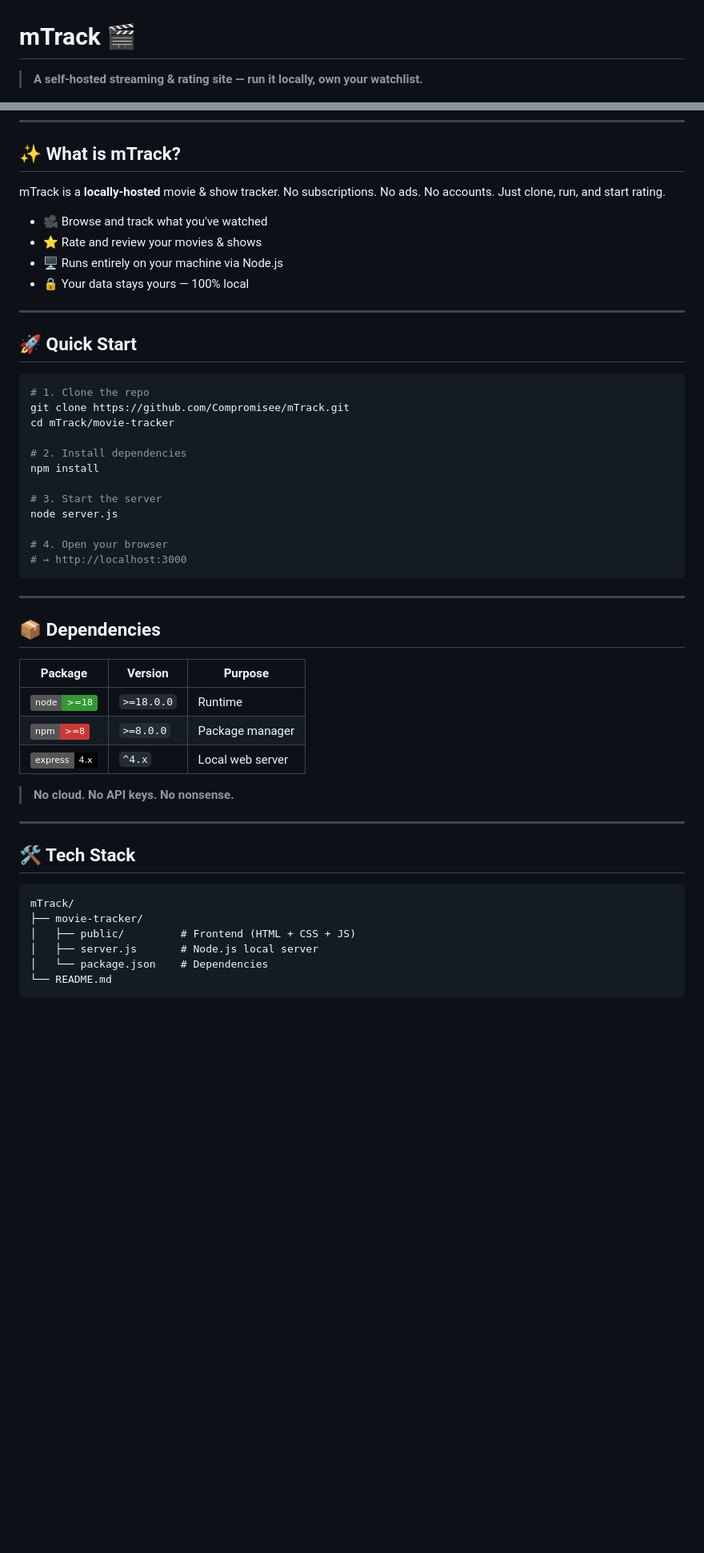
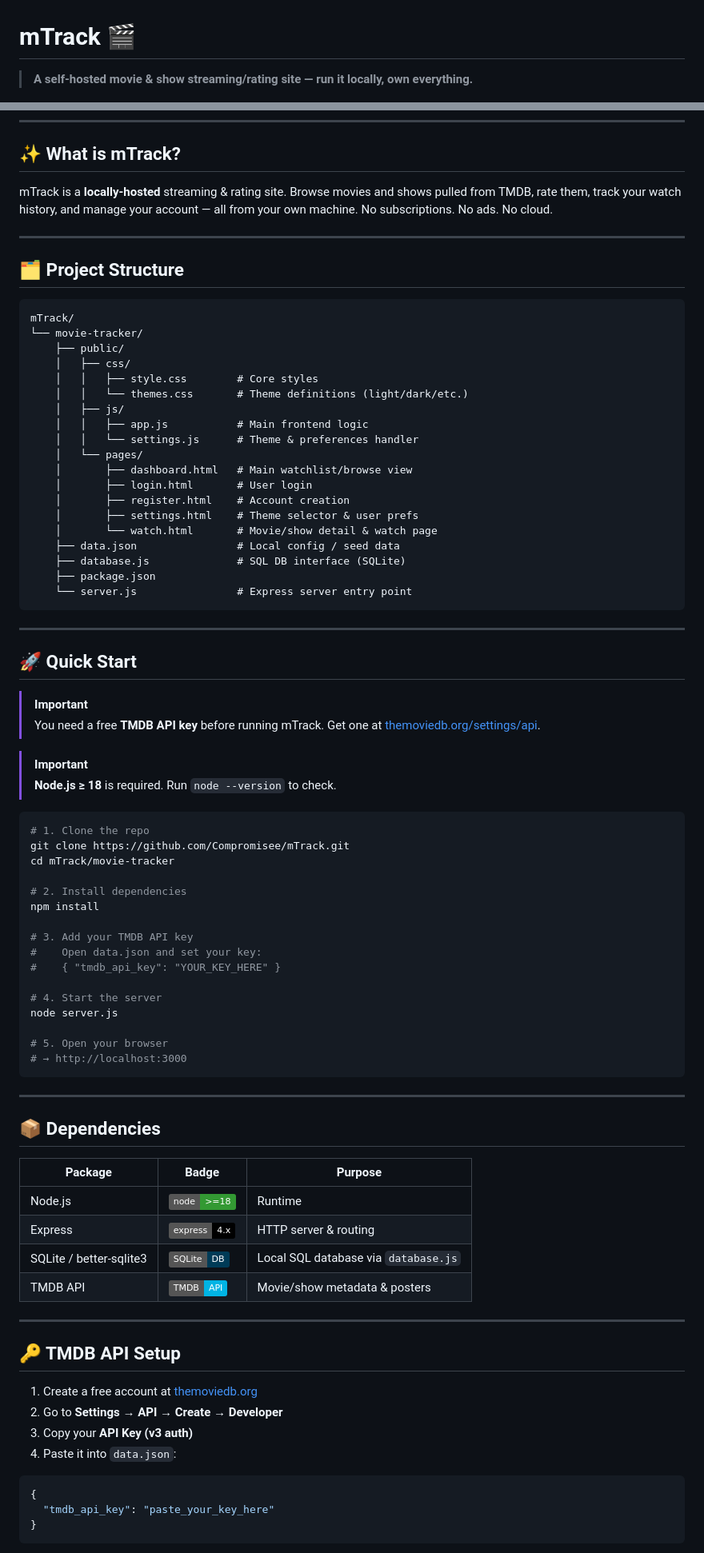
Before and after one commit to Compromisee/mTrack, a Markdown page: README.md, 2 parts joined by grey strips. Shown at 80% size. GitHub-like rendering; badges without logos; blank space fills up the shorter version.

````diff
--- a/README.md
+++ b/README.md
@@ -1,4 +1,4 @@
 # mTrack 🎬
 
-> **A self-hosted streaming & rating site — run it locally, own your watchlist.**
+> **A self-hosted movie & show streaming/rating site — run it locally, own everything.**
 
@@ -13,16 +16,43 @@
 
 ## ✨ What is mTrack?
 
-mTrack is a **locally-hosted** movie & show tracker. No subscriptions. No ads. No accounts. Just clone, run, and start rating.
+mTrack is a **locally-hosted** streaming & rating site. Browse movies and shows pulled from TMDB, rate them, track your watch history, and manage your account — all from your own machine. No subscriptions. No ads. No cloud.
 
-- 🎥 Browse and track what you've watched
-- ⭐ Rate and review your movies & shows
-- 🖥️ Runs entirely on your machine via Node.js
-- 🔒 Your data stays yours — 100% local
+---
+
+## 🗂️ Project Structure
+
+```
+mTrack/
+└── movie-tracker/
+    ├── public/
+    │   ├── css/
+    │   │   ├── style.css        # Core styles
+    │   │   └── themes.css       # Theme definitions (light/dark/etc.)
+    │   ├── js/
+    │   │   ├── app.js           # Main frontend logic
+    │   │   └── settings.js      # Theme & preferences handler
+    │   └── pages/
+    │       ├── dashboard.html   # Main watchlist/browse view
+    │       ├── login.html       # User login
+    │       ├── register.html    # Account creation
+    │       ├── settings.html    # Theme selector & user prefs
+    │       └── watch.html       # Movie/show detail & watch page
+    ├── data.json                # Local config / seed data
+    ├── database.js              # SQL DB interface (SQLite)
+    ├── package.json
+    └── server.js                # Express server entry point
+```
 
 ---
 
 ## 🚀 Quick Start
+
+> [!IMPORTANT]
+> You need a free **TMDB API key** before running mTrack. Get one at [themoviedb.org/settings/api](https://www.themoviedb.org/settings/api).
+
+> [!IMPORTANT]
+> **Node.js ≥ 18** is required. Run `node --version` to check.
 
 ```bash
 # 1. Clone the repo
@@ -32,10 +62,14 @@ cd mTrack/movie-tracker
 # 2. Install dependencies
 npm install
 
-# 3. Start the server
+# 3. Add your TMDB API key
+#    Open data.json and set your key:
+#    { "tmdb_api_key": "YOUR_KEY_HERE" }
+
+# 4. Start the server
 node server.js
 
-# 4. Open your browser
+# 5. Open your browser
 # → http://localhost:3000
 ```
 
@@ -43,24 +77,25 @@ node server.js
 
 ## 📦 Dependencies
 
-| Package | Version | Purpose |
-|---------|---------|---------|
-| ![Node.js](https://img.shields.io/badge/node-%3E%3D18-339933?logo=node.js&logoColor=white) | `>=18.0.0` | Runtime |
-| ![npm](https://img.shields.io/badge/npm-%3E%3D8-cb3837?logo=npm&logoColor=white) | `>=8.0.0` | Package manager |
-| ![Express](https://img.shields.io/badge/express-4.x-000000?logo=express&logoColor=white) | `^4.x` | Local web server |
-
-> **No cloud. No API keys. No nonsense.**
+| Package | Badge | Purpose |
+|---------|-------|---------|
+| Node.js | ![node](https://img.shields.io/badge/node-%3E%3D18-339933?logo=node.js&logoColor=white) | Runtime |
+| Express | ![express](https://img.shields.io/badge/express-4.x-000000?logo=express&logoColor=white) | HTTP server & routing |
+| SQLite / better-sqlite3 | ![sqlite](https://img.shields.io/badge/SQLite-DB-003B57?logo=sqlite&logoColor=white) | Local SQL database via `database.js` |
+| TMDB API | ![tmdb](https://img.shields.io/badge/TMDB-API-01b4e4?logo=themoviedatabase&logoColor=white) | Movie/show metadata & posters |
 
 ---
 
-## 🛠️ Tech Stack
+## 🔑 TMDB API Setup
 
-```
-mTrack/
-├── movie-tracker/
-│   ├── public/         # Frontend (HTML + CSS + JS)
-│   ├── server.js       # Node.js local server
-│   └── package.json    # Dependencies
-└── README.md
+1. Create a free account at [themoviedb.org](https://www.themoviedb.org)
+2. Go to **Settings → API → Create → Developer**
+3. Copy your **API Key (v3 auth)**
+4. Paste it into `data.json`:
+
+```json
+{
+  "tmdb_api_key": "paste_your_key_here"
+}
 ```
 
````
Also changed, not shown: other parts of README.md (+45 -34 lines).
